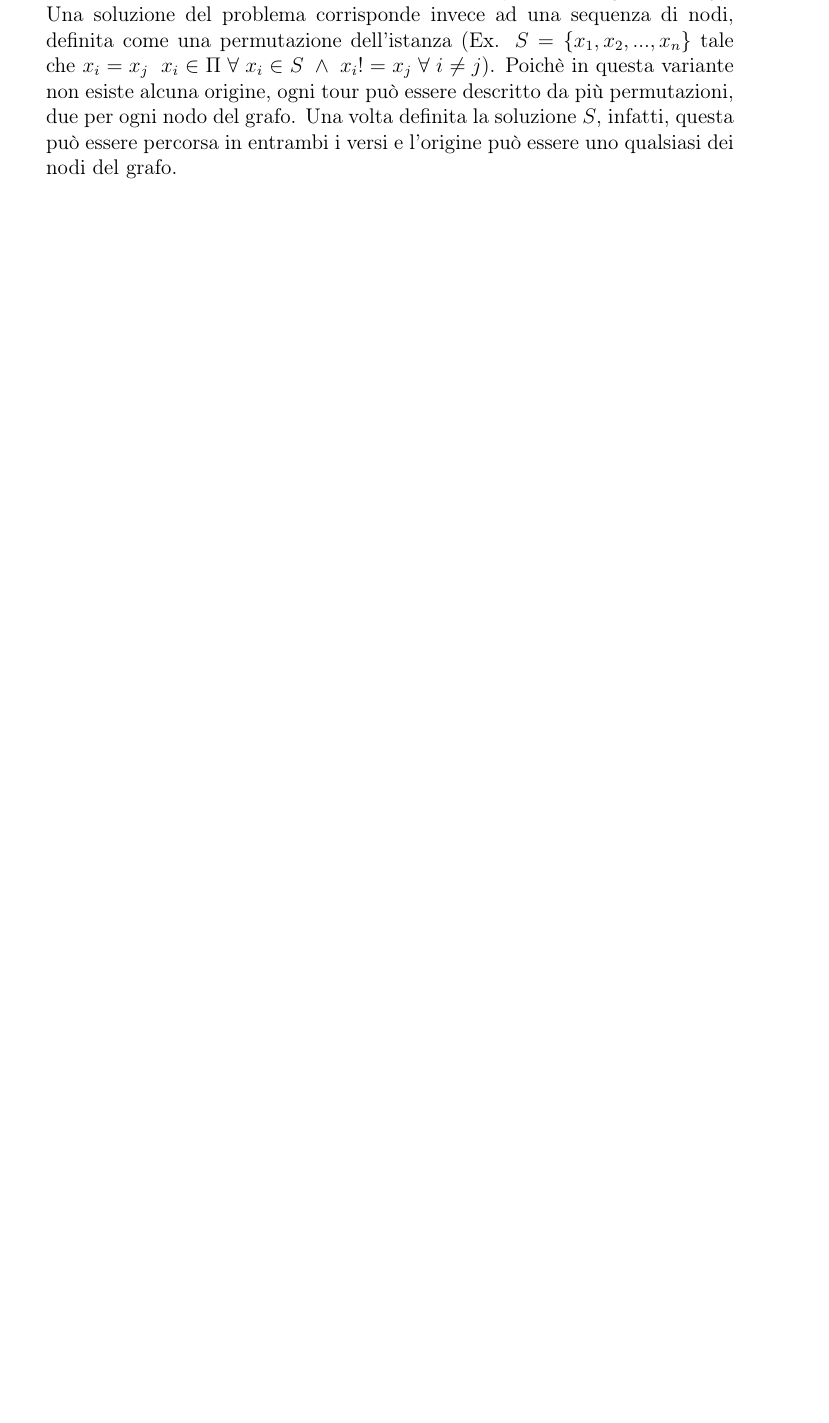
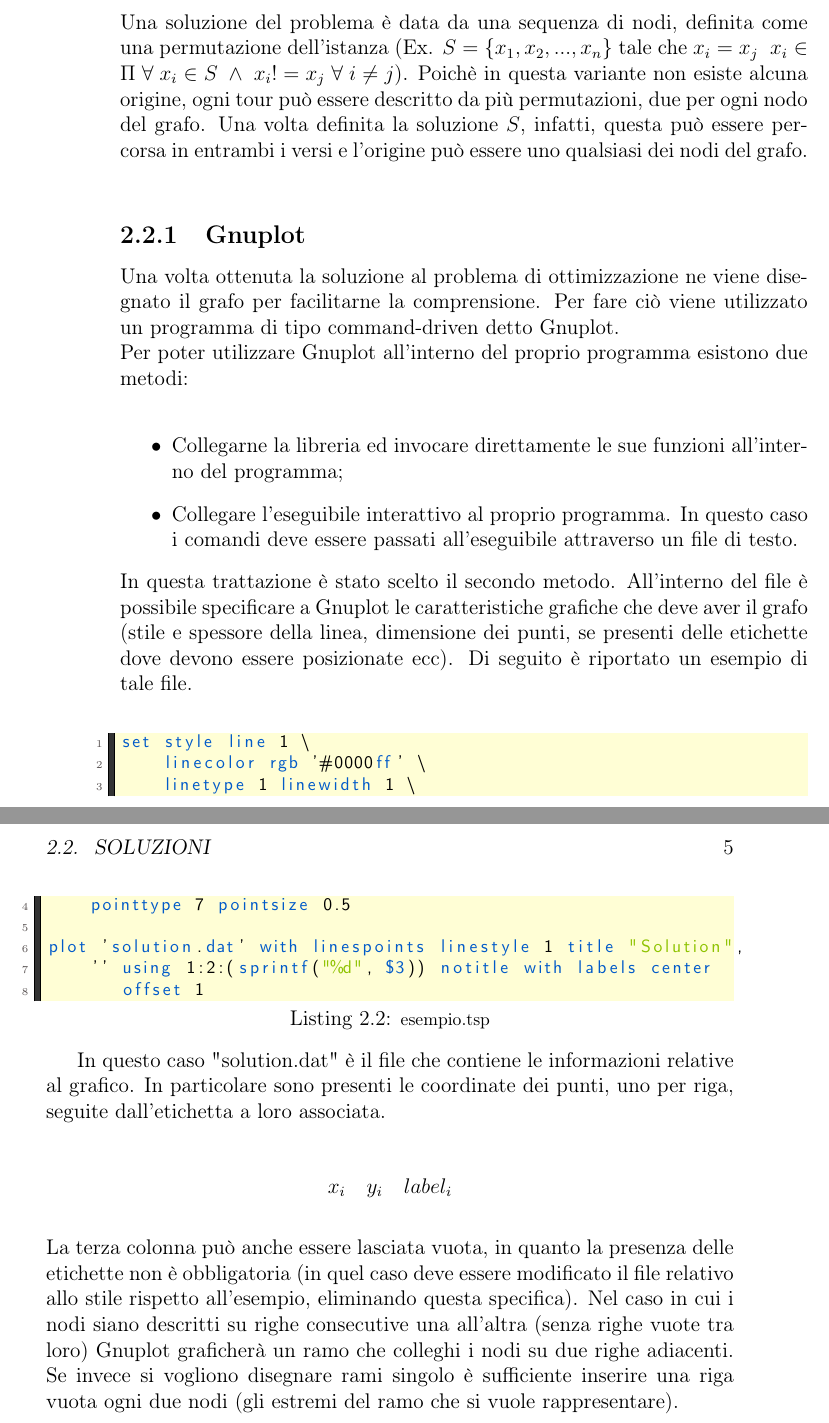
Before and after one commit to RaffaDNDM/Operational-Research-2, a LaTeX book (Report/Report.tex, which reads Report/Chapters/Introduzione.tex, Report/Chapters/Istanze.tex, Report/Source/style_example.txt): part of page 5 of 11 before the commit and two parts of pages 8 and 9 of 15 after it, the two joined at a grey line, cut so that both start at the same text, the shorter picture padded with empty space. Compiled offline with pdfLaTeX.

Commit message:
Add gnuplot section to the report

```diff
--- a/Report/Chapters/Introduzione.tex
+++ b/Report/Chapters/Introduzione.tex
@@ -8,8 +8,7 @@ min \underset{e\in E}\sum{c_e\;x_e} \\\\
 \underset{e\in E(S)}\sum{\;x_e} \leq \vert S\vert - 1\;\;\;\;\;\;\;\;\forall\;S\underset{\neq} \subset V: \vert S\vert\geq 3\\
 \end{cases}
 $$
-Un'istanza di tale problema viene definita normalmente da un grafo, per cui ad ogni nodo viene associata un numero intero (Ex. $\Pi = \{1,2,3,..,n\}$).
-Una soluzione del problema corrisponde invece ad una sequenza di nodi, definita come una permutazione dell'istanza (Ex. $S = \{x_1,x_2,...,x_n\}$ tale che $x_i=x_j\;\;x_i \in \Pi\;\forall\;x_i\in S\;\wedge\; x_i!=x_j\;\forall\;i\neq j$). Poichè in questa variante non esiste alcuna origine, ogni tour può essere descritto da più permutazioni, due per ogni nodo del grafo. Una volta definita la soluzione $S$, infatti, questa può essere percorsa in entrambi i versi e l'origine può essere uno qualsiasi dei nodi del grafo.\\
+Un'istanza di tale problema viene definita normalmente da un grafo, per cui ad ogni nodo viene associata un numero intero (Ex. $\Pi = \{1,2,3,..,n\}$). \\
 I risolutori che verranno applicati al problema sono di due tipologie:
 \begin{itemize}
 \item{\textbf{Risolutori esatti}\\ basati sul Branch \& Bound. I più conosciuti sono:
--- a/Report/Chapters/Istanze.tex
+++ b/Report/Chapters/Istanze.tex
@@ -27,3 +27,32 @@ decreta la fine del file}
 \end{itemize}
 
 \section{Soluzioni}
+Una soluzione del problema è data da una sequenza di nodi, definita come una permutazione dell'istanza (Ex. $S = \{x_1,x_2,...,x_n\}$ tale che $x_i=x_j\;\;x_i \in \Pi\;\forall\;x_i\in S\;\wedge\; x_i!=x_j\;\forall\;i\neq j$). Poichè in questa variante non esiste alcuna origine, ogni tour può essere descritto da più permutazioni, due per ogni nodo del grafo. Una volta definita la soluzione $S$, infatti, questa può essere percorsa in entrambi i versi e l'origine può essere uno qualsiasi dei nodi del grafo.\\
+\subsection{Gnuplot}
+Una volta ottenuta la soluzione al problema di ottimizzazione ne viene disegnato il grafo per facilitarne la comprensione. Per fare ciò viene utilizzato un programma di tipo command-driven detto Gnuplot.\\
+Per poter utilizzare Gnuplot all'interno del proprio programma esistono due metodi:\\
+\begin{itemize}
+\item{Collegarne la libreria ed invocare direttamente le sue funzioni all'interno del programma;}
+\item{Collegare l'eseguibile interattivo al proprio programma. In questo caso i comandi deve essere passati all'eseguibile attraverso un file di testo.}
+\end{itemize}
+In questa trattazione è stato scelto il secondo metodo. All'interno del file è possibile specificare a Gnuplot le caratteristiche grafiche che deve aver il grafo (stile e spessore della linea, dimensione dei punti, se presenti delle etichette dove devono essere posizionate ecc). Di seguito è riportato un esempio di tale file.\\
+
+\lstinputlisting[caption={\footnotesize{esempio.tsp}}, style=code, firstnumber=1, firstline=1, lastline=8, label=style_example]{Source/style_example.txt}
+
+In questo caso "solution.dat" è il file che contiene le informazioni relative al grafico. In particolare sono presenti le coordinate dei punti, uno per riga, seguite dall'etichetta a loro associata.\\
+\begin{table}[h]
+\centering
+\begin{tabular}{ccc}
+$x_i$         & $y_i$         & $label_i$
+\end{tabular}
+\end{table}
+\\
+La terza colonna può anche essere lasciata vuota, in quanto la presenza delle etichette non è obbligatoria (in quel caso deve essere modificato il file relativo allo stile rispetto all'esempio, eliminando questa specifica).
+Nel caso in cui i nodi siano descritti su righe consecutive una all'altra (senza righe vuote tra loro) Gnuplot graficherà un ramo che colleghi i nodi su due righe adiacenti. Se invece si vogliono disegnare rami singolo è sufficiente inserire una riga vuota ogni due nodi (gli estremi del ramo che si vuole rappresentare).
+
+
+
+
+
+
+%creazione pipe
--- /dev/null
+++ b/Report/Source/style_example.txt
@@ -0,0 +1,12 @@
+set style line 1 \
+    linecolor rgb '#0000ff' \
+    linetype 1 linewidth 1 \
+    pointtype 7 pointsize 0.5
+
+plot 'solution.dat' with linespoints linestyle 1 title "Solution",
+    '' using 1:2:(sprintf("%d", $3)) notitle with labels center
+       offset 1
+
+set term png
+set output "solution.png"
+replot
```
Also changed, not shown: Report/Chapters/CPLEX.tex (+16 -7 lines), Report/Images/cplex_structs.png (added), Report/Images/indices_matrix.png (added), Report/Report.pdf, 7 other files.
